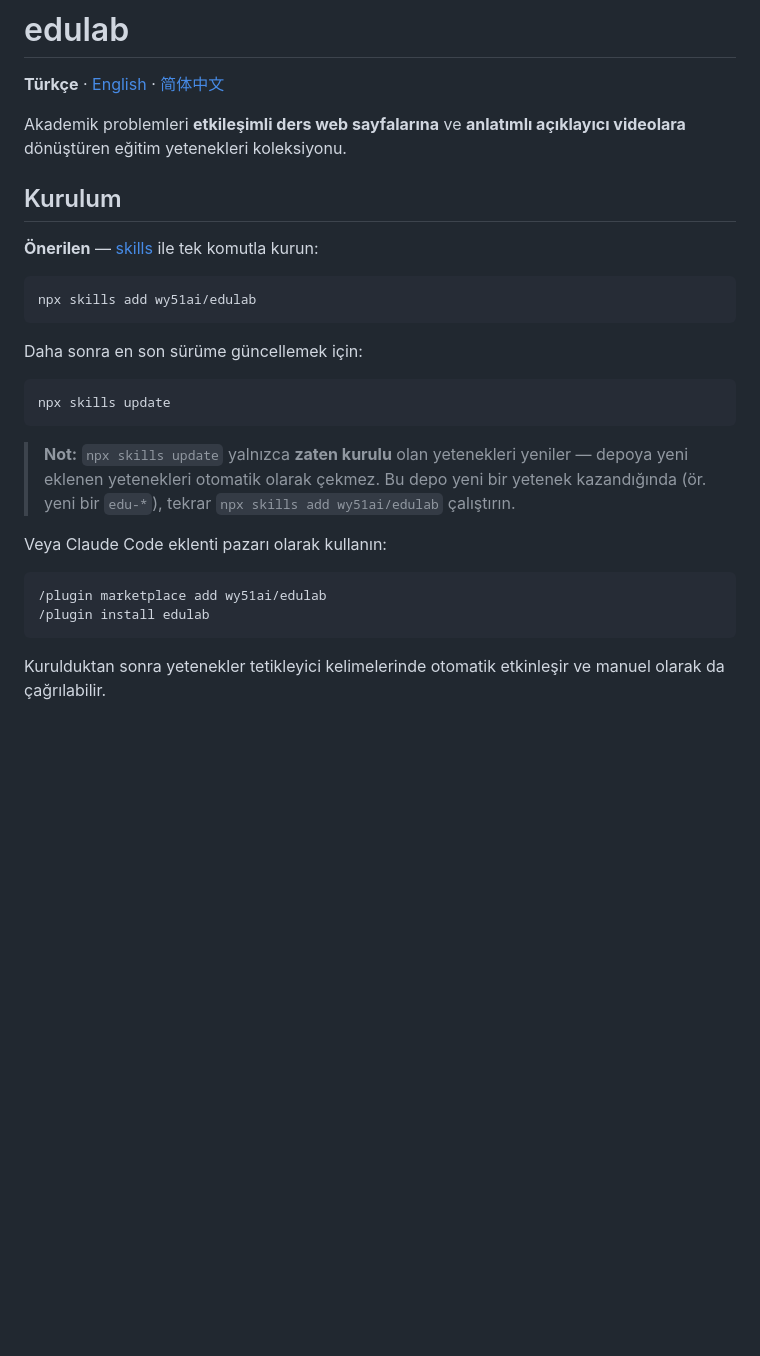
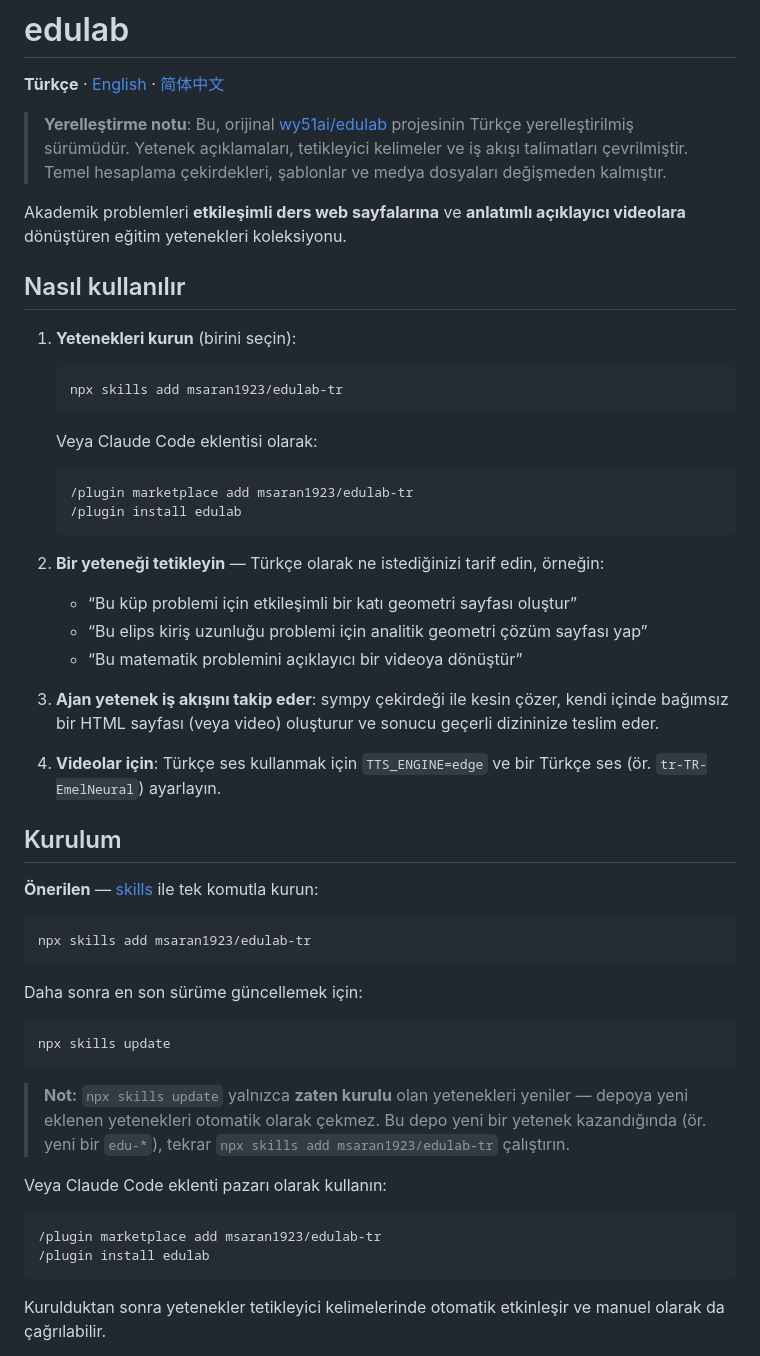
Before and after one commit to msaran1923/edulab-tr, a Markdown page: README.md, the part around the change. Rendered like a GitHub page; blank space fills up the shorter version.

Commit message:
Add localization note and How to use section

````diff
--- a/README.md
+++ b/README.md
@@ -2,14 +2,37 @@
 
 **Türkçe** · [English](../edulab-en/README.md) · [简体中文](https://github.com/wy51ai/edulab/blob/master/README.zh-CN.md)
 
+> **Yerelleştirme notu**: Bu, orijinal [wy51ai/edulab](https://github.com/wy51ai/edulab) projesinin Türkçe yerelleştirilmiş sürümüdür. Yetenek açıklamaları, tetikleyici kelimeler ve iş akışı talimatları çevrilmiştir. Temel hesaplama çekirdekleri, şablonlar ve medya dosyaları değişmeden kalmıştır.
+
 Akademik problemleri **etkileşimli ders web sayfalarına** ve **anlatımlı açıklayıcı videolara** dönüştüren eğitim yetenekleri koleksiyonu.
+
+## Nasıl kullanılır
+
+1. **Yetenekleri kurun** (birini seçin):
+   ```bash
+   npx skills add msaran1923/edulab-tr
+   ```
+   Veya Claude Code eklentisi olarak:
+   ```
+   /plugin marketplace add msaran1923/edulab-tr
+   /plugin install edulab
+   ```
+
+2. **Bir yeteneği tetikleyin** — Türkçe olarak ne istediğinizi tarif edin, örneğin:
+   - “Bu küp problemi için etkileşimli bir katı geometri sayfası oluştur”
+   - “Bu elips kiriş uzunluğu problemi için analitik geometri çözüm sayfası yap”
+   - “Bu matematik problemini açıklayıcı bir videoya dönüştür”
+
+3. **Ajan yetenek iş akışını takip eder**: sympy çekirdeği ile kesin çözer, kendi içinde bağımsız bir HTML sayfası (veya video) oluşturur ve sonucu geçerli dizininize teslim eder.
+
+4. **Videolar için**: Türkçe ses kullanmak için `TTS_ENGINE=edge` ve bir Türkçe ses (ör. `tr-TR-EmelNeural`) ayarlayın.
 
 ## Kurulum
 
 **Önerilen** — [skills](https://github.com/vercel-labs/skills) ile tek komutla kurun:
 
 ```bash
-npx skills add wy51ai/edulab
+npx skills add msaran1923/edulab-tr
 ```
 
 Daha sonra en son sürüme güncellemek için:
@@ -18,12 +41,12 @@ Daha sonra en son sürüme güncellemek için:
 npx skills update
 ```
 
-> **Not:** `npx skills update` yalnızca **zaten kurulu** olan yetenekleri yeniler — depoya yeni eklenen yetenekleri otomatik olarak çekmez. Bu depo yeni bir yetenek kazandığında (ör. yeni bir `edu-*`), tekrar `npx skills add wy51ai/edulab` çalıştırın.
+> **Not:** `npx skills update` yalnızca **zaten kurulu** olan yetenekleri yeniler — depoya yeni eklenen yetenekleri otomatik olarak çekmez. Bu depo yeni bir yetenek kazandığında (ör. yeni bir `edu-*`), tekrar `npx skills add msaran1923/edulab-tr` çalıştırın.
 
 Veya Claude Code eklenti pazarı olarak kullanın:
 
 ```
-/plugin marketplace add wy51ai/edulab
+/plugin marketplace add msaran1923/edulab-tr
 /plugin install edulab
 ```
 
````
